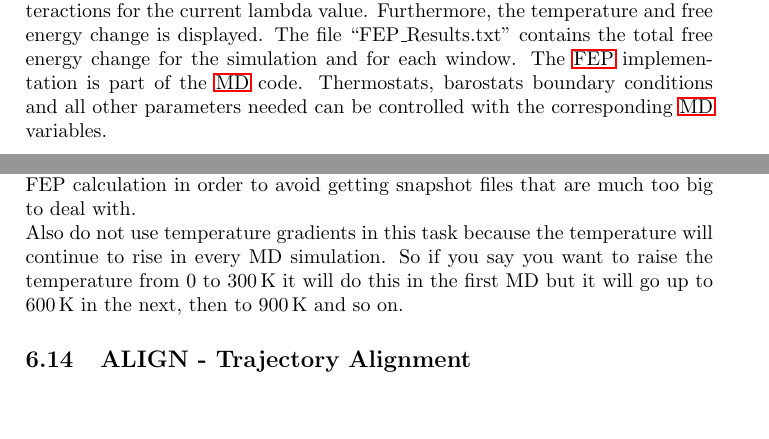
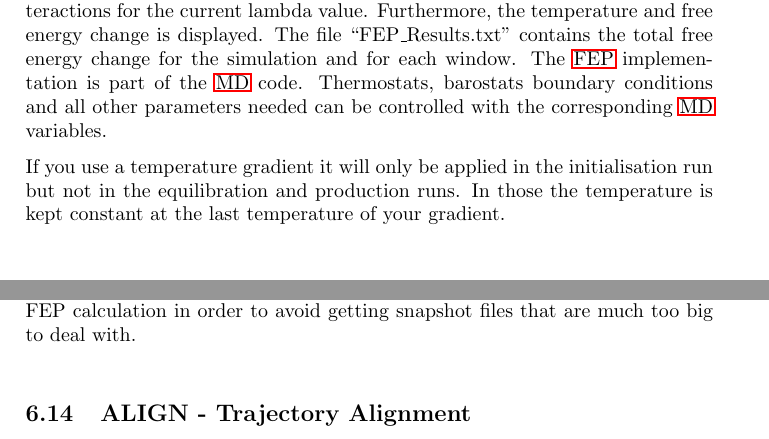
Before and after one commit to AKEngels/CAST, a LaTeX document (manual/castmanual.tex): two parts of pages 29 and 30 of 45, joined at a grey line, cut so that both start at the same text, the shorter picture padded with empty space. Compiled offline with pdfLaTeX.

Commit message:
add comments and update manual for heating in FEP initilisation

```diff
--- a/manual/castmanual.tex
+++ b/manual/castmanual.tex
@@ -817,9 +817,11 @@ U_{vdw}(ab) = \lambda_{vdw} \cdot \epsilon_{AB} \left[ \frac{R_{ab,0}^{12}}{\lef
 	\ac{FEP} calculations produce two output files: ``alchemical.txt'' and ``FEP\_Results.txt''. ``alchemical.txt'' contains detailed information about electrostatic and \ac{VdW} interactions for the current lambda value. Furthermore, the temperature and free energy change is displayed. The file ``FEP\_Results.txt'' contains the total free energy change for the simulation and for each window.
 	The \ac{FEP} implementation is part of the \ac{MD} code. Thermostats, barostats boundary conditions and all other parameters needed can be controlled with the corresponding \ac{MD} variables.
 
+	If you use a temperature gradient it will only be applied in the initialisation run but not in the equilibration and production runs. In those the temperature is kept constant at the last temperature of your gradient.
+
 \textbf{Attention!} The fact that during an FEP run several MD simulations with possibly different settings are done can cause some problems you should be aware of: \\
 For example if your ``MDsteps'' is 1000, ``FEPequil'' is 10000 and ``FEPsteps'' is 50000 you will have MD runs with 1000 (for the initialisation at the very beginning), 10000 (for the equilibration of every FEP window) and 50000 steps. The stepsize between two snapshots is however calculated from the number ``MDsteps''. So if in the above example ``MDsnap'' is 1000 the program will will calculate the stepsize so that a snapshot is taken for every MD step not only in the initialisation MD with 1000 steps but also in every equilibration run with 10000 steps and in every production run with 50000 steps. So it is strongly recommended to set the ``MDsnap'' option to a very low number when doing an FEP calculation in order to avoid getting snapshot files that are much too big to deal with. \\
-Also do not use temperature gradients in this task because the temperature will continue to rise in every MD simulation. So if you say you want to raise the temperature from 0 to 300\,K it will do this in the first MD but it will go up to 600\,K in the next, then to 900\,K and so on.
+
 
 
 
```
Also changed, not shown: 1 other file.
